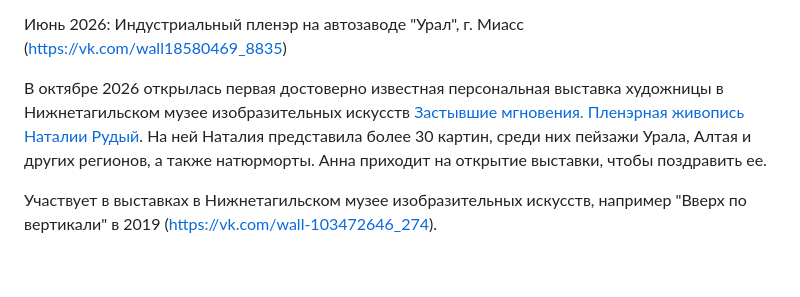
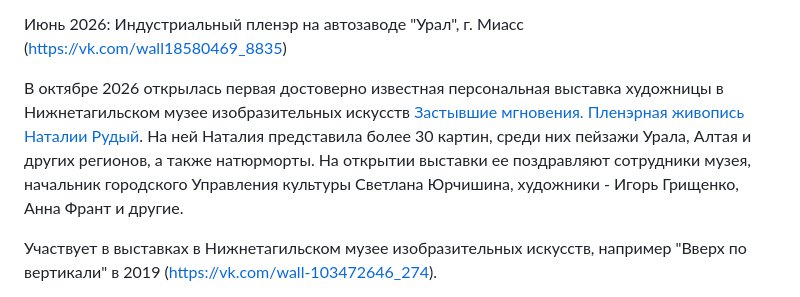
Before and after one commit to smallsoft-rus/art, a Markdown page: nataly_art_rud/bio.md, the part around the change. Drawn GitHub-style; blank space fills up the shorter version.

Commit message:
Add content

```diff
--- a/nataly_art_rud/bio.md
+++ b/nataly_art_rud/bio.md
@@ -63,7 +63,7 @@
 
 Июнь 2026: Индустриальный пленэр на автозаводе "Урал", г. Миасс (https://vk.com/wall18580469_8835)
 
-В октябре 2026 открылась первая достоверно известная персональная выставка художницы в Нижнетагильском музее изобразительных искусств [Застывшие мгновения. Пленэрная живопись Наталии Рудый](https://artmnt.ru/news.php?id=2261). На ней Наталия представила более 30 картин, среди них пейзажи Урала, Алтая и других регионов, а также натюрморты. Анна приходит на открытие выставки, чтобы поздравить ее.
+В октябре 2026 открылась первая достоверно известная персональная выставка художницы в Нижнетагильском музее изобразительных искусств [Застывшие мгновения. Пленэрная живопись Наталии Рудый](https://artmnt.ru/news.php?id=2261). На ней Наталия представила более 30 картин, среди них пейзажи Урала, Алтая и других регионов, а также натюрморты. На открытии выставки ее поздравляют сотрудники музея, начальник городского Управления культуры Светлана Юрчишина, художники - Игорь Грищенко, Анна Франт и другие.
 
 Участвует в выставках в Нижнетагильском музее изобразительных искусств, например "Вверх по вертикали" в 2019 (https://vk.com/wall-103472646_274).
 
```
Also changed, not shown: kostrominika/2023_Sintez_iskusstv.jpg (added), nataly_art_rud/2012_jmv2kBItLyIW7fzVVz.jpg (added), 2 other files.
